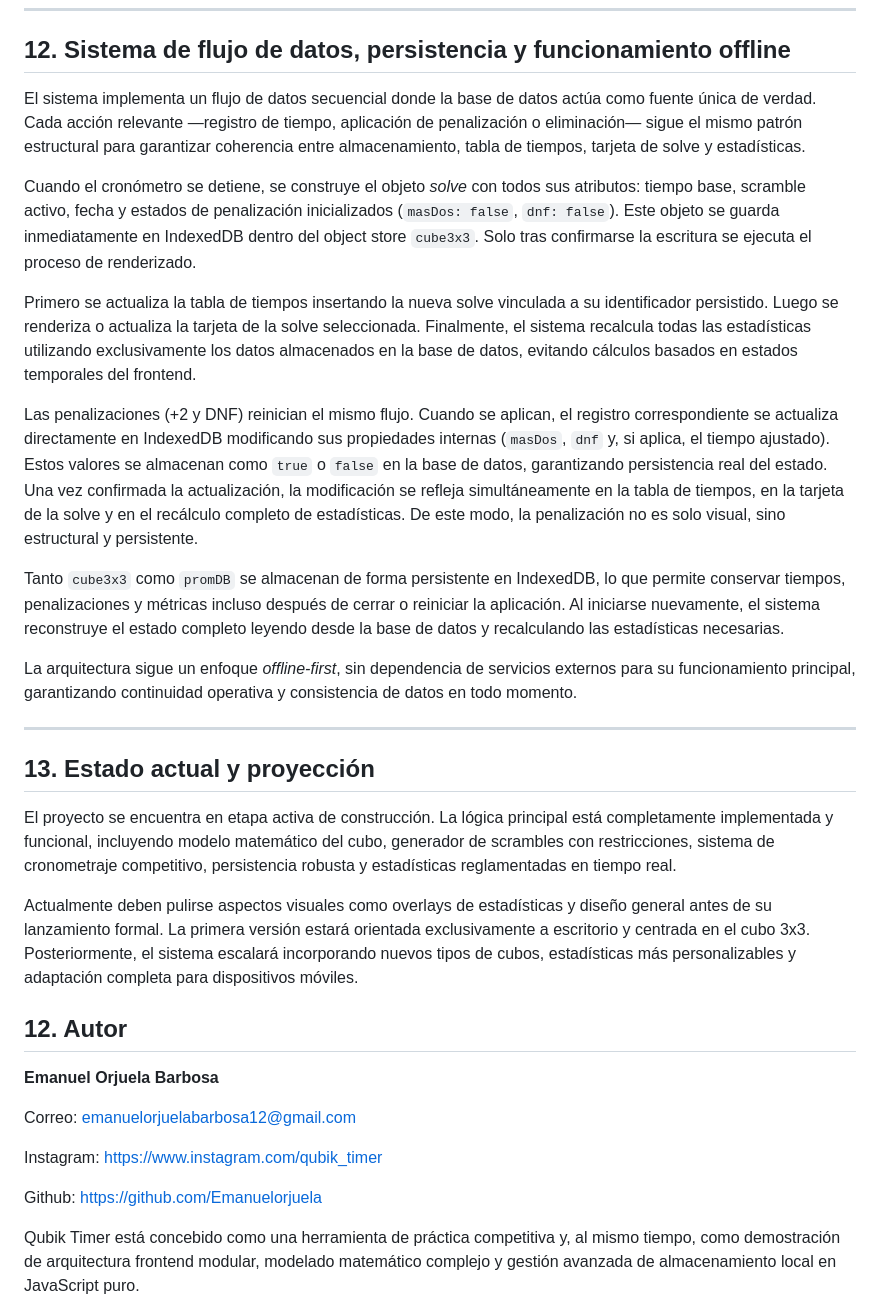
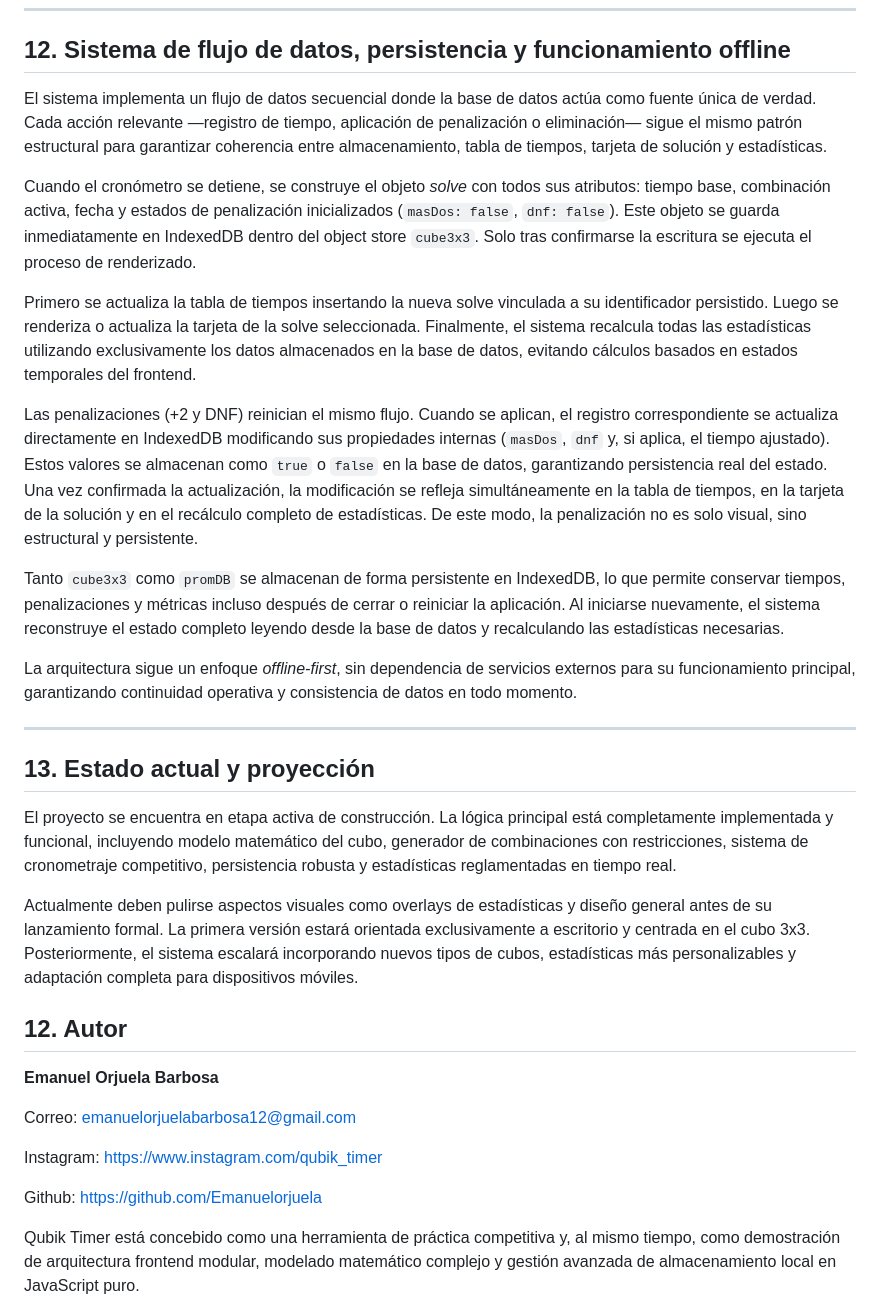
Before and after one commit to Emanuelorjuela/Qubik-Timer-Profesional-de-Speedcubing, a Markdown page: README.md, the part around one of its changes. GitHub-like rendering.

```diff
--- a/README.md
+++ b/README.md
@@ -124,15 +124,13 @@ La preferencia seleccionada se guarda en un segundo object store de IndexedDB ll
 
 ## 12. Sistema de flujo de datos, persistencia y funcionamiento offline
 
-El sistema implementa un flujo de datos secuencial donde la base de datos actúa como fuente única de verdad. Cada acción relevante —registro de tiempo, aplicación de penalización o eliminación— sigue el mismo patrón estructural para garantizar coherencia entre almacenamiento, tabla de tiempos, tarjeta de solve y estadísticas.
+El sistema implementa un flujo de datos secuencial donde la base de datos actúa como fuente única de verdad. Cada acción relevante —registro de tiempo, aplicación de penalización o eliminación— sigue el mismo patrón estructural para garantizar coherencia entre almacenamiento, tabla de tiempos, tarjeta de solución y estadísticas.
 
-Cuando el cronómetro se detiene, se construye el objeto *solve* con todos sus atributos: tiempo base, scramble activo, fecha y estados de penalización inicializados (`masDos: false`, `dnf: false`). Este objeto se guarda inmediatamente en IndexedDB dentro del object store `cube3x3`. Solo tras confirmarse la escritura se ejecuta el proceso de renderizado.
+Cuando el cronómetro se detiene, se construye el objeto *solve* con todos sus atributos: tiempo base, combinación activa, fecha y estados de penalización inicializados (`masDos: false`, `dnf: false`). Este objeto se guarda inmediatamente en IndexedDB dentro del object store `cube3x3`. Solo tras confirmarse la escritura se ejecuta el proceso de renderizado.
 
 Primero se actualiza la tabla de tiempos insertando la nueva solve vinculada a su identificador persistido. Luego se renderiza o actualiza la tarjeta de la solve seleccionada. Finalmente, el sistema recalcula todas las estadísticas utilizando exclusivamente los datos almacenados en la base de datos, evitando cálculos basados en estados temporales del frontend.
 
-Las penalizaciones (+2 y DNF) reinician el mismo flujo. Cuando se aplican, el registro correspondiente se actualiza directamente en IndexedDB modificando sus propiedades internas (`masDos`, `dnf` y, si aplica, el tiempo ajustado). Estos valores se almacenan como `true` o `false` en la base de datos, garantizando persistencia real del estado. Una vez confirmada la actualización, la modificación se refleja simultáneamente en la tabla de tiempos, en la tarjeta de la solve y en el recálculo completo de estadísticas. De este modo, la penalización no es solo visual, sino estructural y persistente.
-
-
+Las penalizaciones (+2 y DNF) reinician el mismo flujo. Cuando se aplican, el registro correspondiente se actualiza directamente en IndexedDB modificando sus propiedades internas (`masDos`, `dnf` y, si aplica, el tiempo ajustado). Estos valores se almacenan como `true` o `false` en la base de datos, garantizando persistencia real del estado. Una vez confirmada la actualización, la modificación se refleja simultáneamente en la tabla de tiempos, en la tarjeta de la solución y en el recálculo completo de estadísticas. De este modo, la penalización no es solo visual, sino estructural y persistente.
 
 Tanto `cube3x3` como `promDB` se almacenan de forma persistente en IndexedDB, lo que permite conservar tiempos, penalizaciones y métricas incluso después de cerrar o reiniciar la aplicación. Al iniciarse nuevamente, el sistema reconstruye el estado completo leyendo desde la base de datos y recalculando las estadísticas necesarias.
 
@@ -142,7 +140,7 @@ La arquitectura sigue un enfoque *offline-first*, sin dependencia de servicios e
 
 ## 13. Estado actual y proyección
 
-El proyecto se encuentra en etapa activa de construcción. La lógica principal está completamente implementada y funcional, incluyendo modelo matemático del cubo, generador de scrambles con restricciones, sistema de cronometraje competitivo, persistencia robusta y estadísticas reglamentadas en tiempo real.
+El proyecto se encuentra en etapa activa de construcción. La lógica principal está completamente implementada y funcional, incluyendo modelo matemático del cubo, generador de combinaciones con restricciones, sistema de cronometraje competitivo, persistencia robusta y estadísticas reglamentadas en tiempo real.
 
 Actualmente deben pulirse aspectos visuales como overlays de estadísticas y diseño general antes de su lanzamiento formal. La primera versión estará orientada exclusivamente a escritorio y centrada en el cubo 3x3. Posteriormente, el sistema escalará incorporando nuevos tipos de cubos, estadísticas más personalizables y adaptación completa para dispositivos móviles.
 
@@ -150,10 +148,10 @@ Actualmente deben pulirse aspectos visuales como overlays de estadísticas y dis
 
 **Emanuel Orjuela Barbosa**
 
-Correo: emanuelorjuelabarbosa12@gmail.com
+Correo: [emanuelorjuelabarbosa12@gmail.com](mailto:emanuelorjuelabarbosa12@gmail.com)
 
-Instagram: https://www.instagram.com/qubik_timer
+Instagram: [https://www.instagram.com/qubik_timer](https://www.instagram.com/qubik_timer)
 
-Github: https://github.com/Emanuelorjuela
+Github: [https://github.com/Emanuelorjuela](https://github.com/Emanuelorjuela)
 
 Qubik Timer está concebido como una herramienta de práctica competitiva y, al mismo tiempo, como demostración de arquitectura frontend modular, modelado matemático complejo y gestión avanzada de almacenamiento local en JavaScript puro.
```
Also changed, not shown: other parts of README.md (+21 -21 lines).
